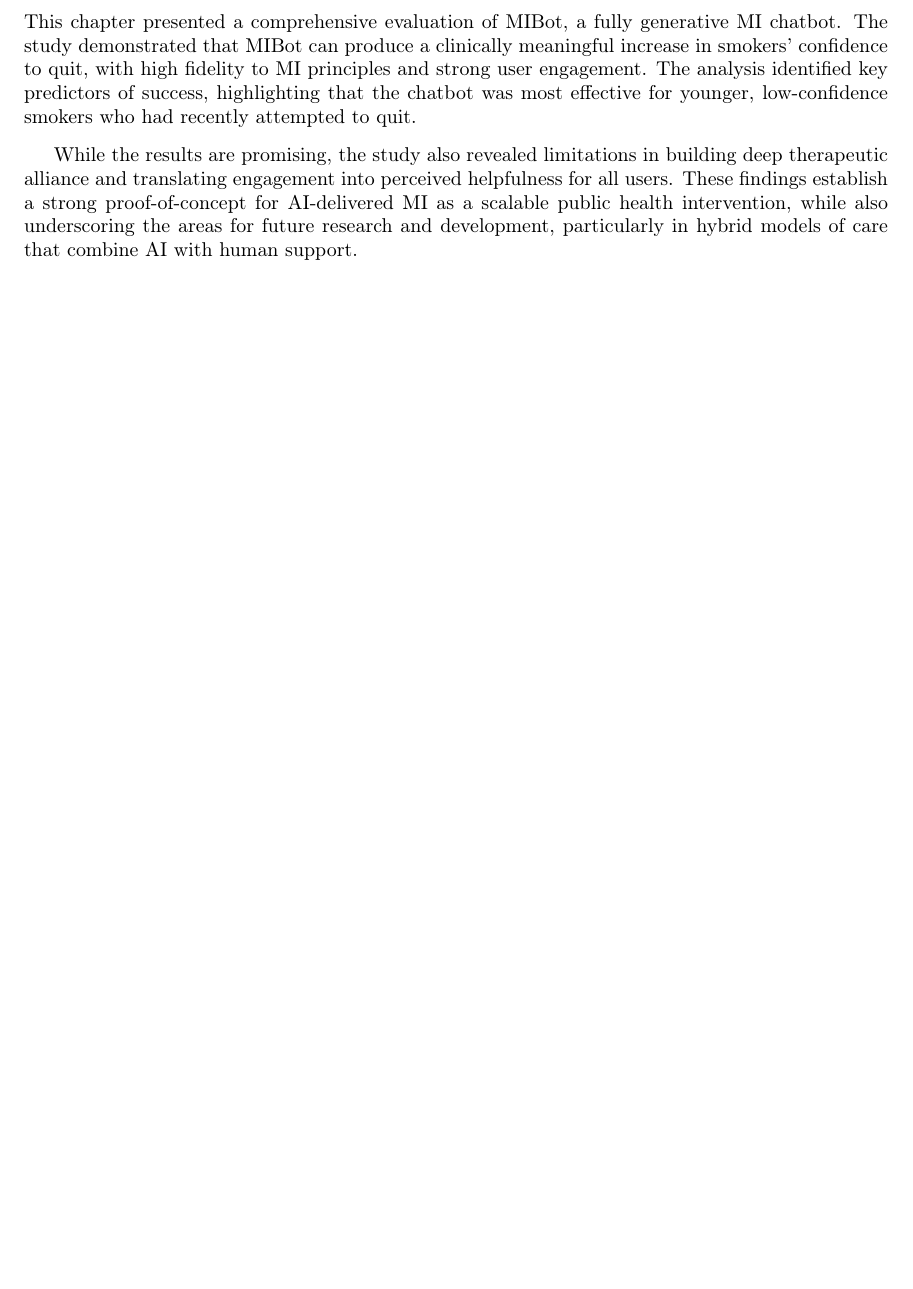
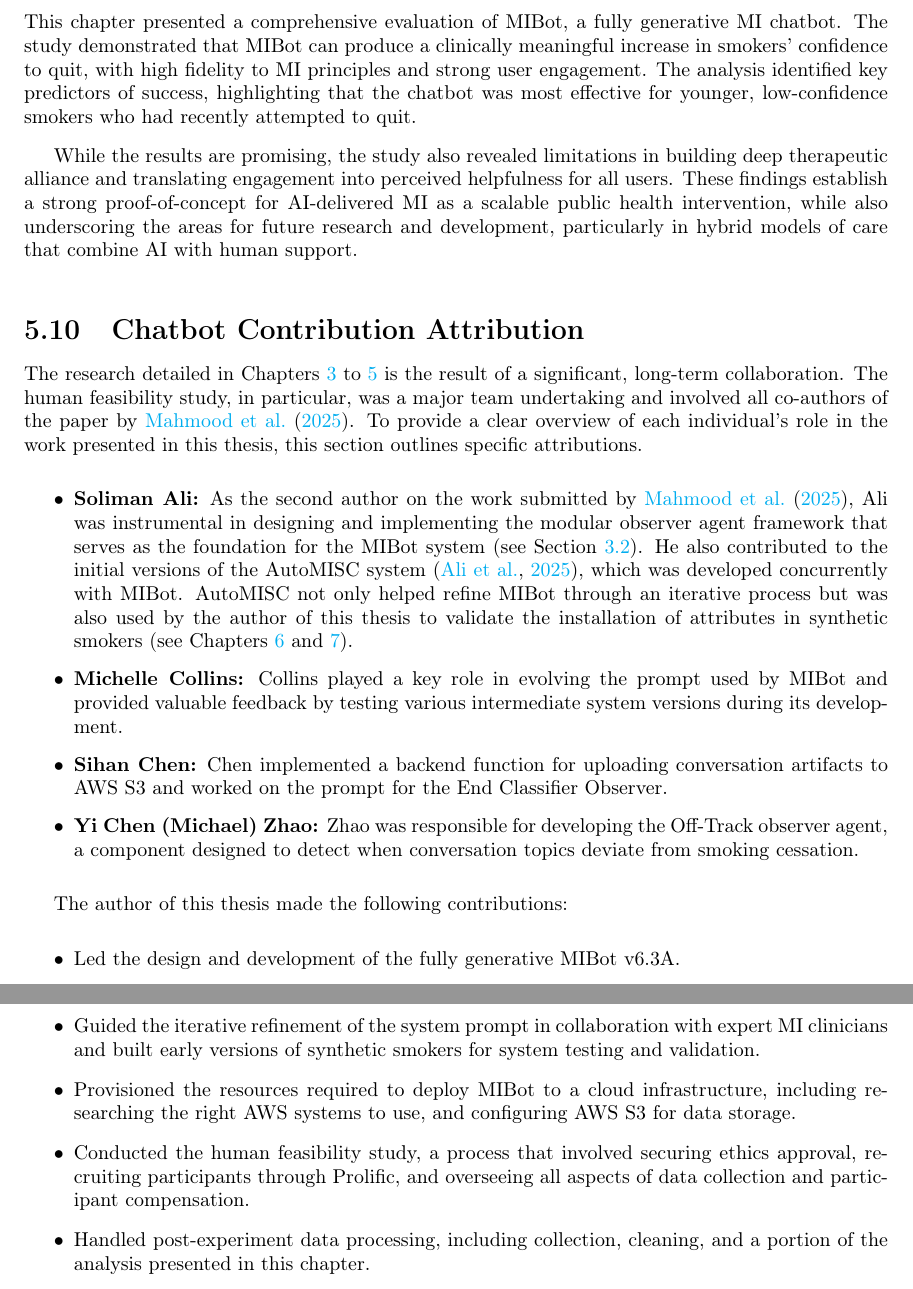
Before and after one commit to zaffnet/master-thesis, a LaTeX thesis (main.tex, which reads ch-mibot-eval.tex): part of page 56 of 89 before the commit and two parts of pages 56 and 57 of 90 after it, the two joined at a grey line, cut so that both start at the same text, the shorter picture padded with empty space. Compiled offline with pdfLaTeX.

Commit message:
Updates from Overleaf

```diff
--- a/ch-mibot-eval.tex
+++ b/ch-mibot-eval.tex
@@ -771,3 +771,32 @@ Several limitations constrain the generalisability of our findings:
 This chapter presented a comprehensive evaluation of MIBot, a fully generative MI chatbot. The study demonstrated that MIBot can produce a clinically meaningful increase in smokers' confidence to quit, with high fidelity to MI principles and strong user engagement. The analysis identified key predictors of success, highlighting that the chatbot was most effective for younger, low-confidence smokers who had recently attempted to quit.
 
 While the results are promising, the study also revealed limitations in building deep therapeutic alliance and translating engagement into perceived helpfulness for all users. These findings establish a strong proof-of-concept for AI-delivered MI as a scalable public health intervention, while also underscoring the areas for future research and development, particularly in hybrid models of care that combine AI with human support.
+
+
+\section{Chatbot Contribution Attribution}
+
+The research detailed in \Cref{ch:mibot,ch:feasibility,ch:mibot-eval} is the result of a significant, long-term collaboration. The human feasibility study, in particular, was a major team undertaking and involved all co-authors of the paper by \citet{mahmood-etal-2025-fully}. To provide a clear overview of each individual's role in the work presented in this thesis, this section outlines specific attributions.
+
+\begin{itemize}
+\item \textbf{Soliman Ali:} As the second author on the work submitted by \citet{mahmood-etal-2025-fully}, Ali was instrumental in designing and implementing the modular observer agent framework that serves as the foundation for the MIBot system (see Section \ref{sec:observers}). He also contributed to the initial versions of the AutoMISC system \citep{ali2025automated}, which was developed concurrently with MIBot. AutoMISC not only helped refine MIBot through an iterative process but was also used by the author of this thesis to validate the installation of attributes in synthetic smokers (see \Cref{ch:synthetic-smoker-preliminary,ch:synthetic-doppelganger}).
+
+\item \textbf{Michelle Collins:} Collins played a key role in evolving the prompt used by MIBot and provided valuable feedback by testing various intermediate system versions during its development.
+
+\item \textbf{Sihan Chen:} Chen implemented a backend function for uploading conversation artifacts to AWS S3 and worked on the prompt for the End Classifier Observer.
+
+\item \textbf{Yi Chen (Michael) Zhao:} Zhao was responsible for developing the Off-Track observer agent, a component designed to detect when conversation topics deviate from smoking cessation.
+\end{itemize}
+
+The author of this thesis made the following contributions:
+
+\begin{itemize}
+\item Led the design and development of the fully generative MIBot v6.3A.
+
+\item Guided the iterative refinement of the system prompt in collaboration with expert MI clinicians and built early versions of synthetic smokers for system testing and validation.
+
+\item Provisioned the resources required to deploy MIBot to a cloud infrastructure, including researching the right AWS systems to use, and configuring AWS S3 for data storage.
+
+\item Conducted the human feasibility study, a process that involved securing ethics approval, recruiting participants through Prolific, and overseeing all aspects of data collection and participant compensation.
+
+\item Handled post-experiment data processing, including collection, cleaning, and a portion of the analysis presented in this chapter.
+\end{itemize}
```
Also changed, not shown: ch-synthetic-smoker.tex (+4 -4 lines).
